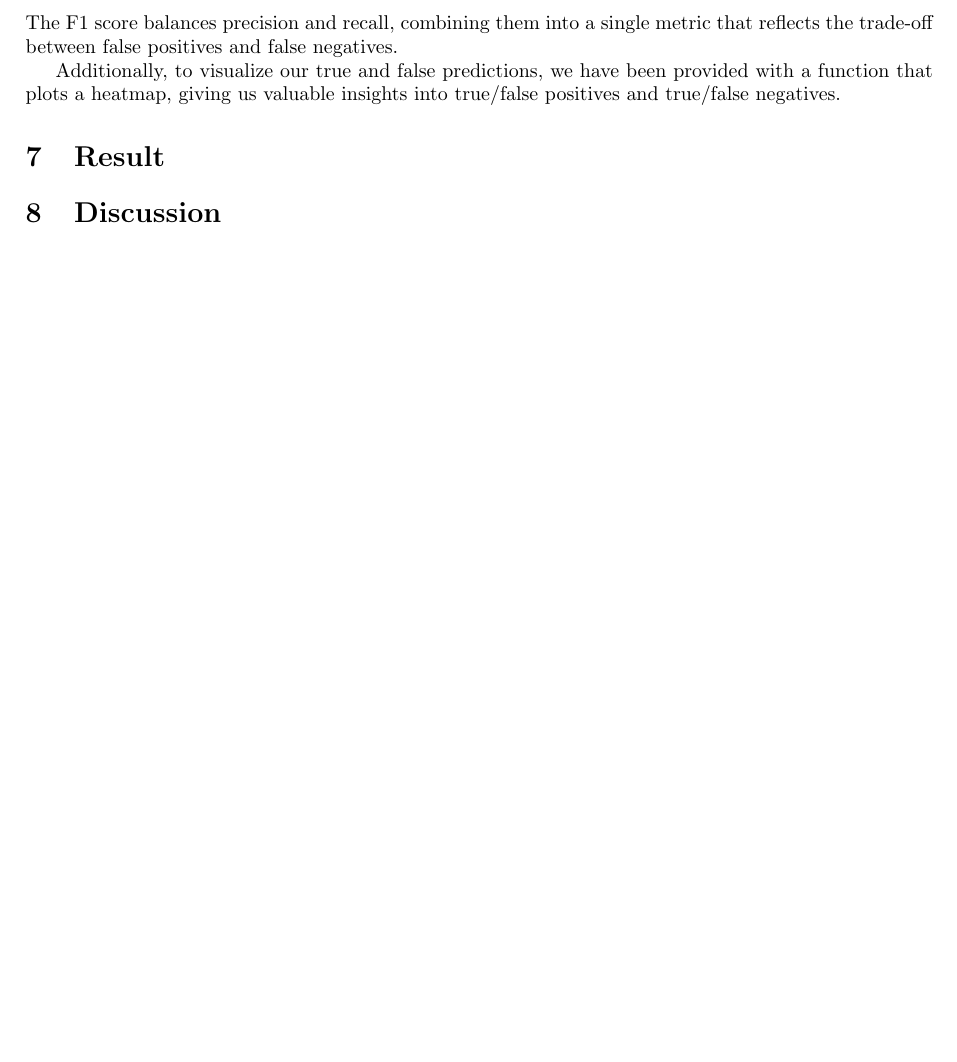
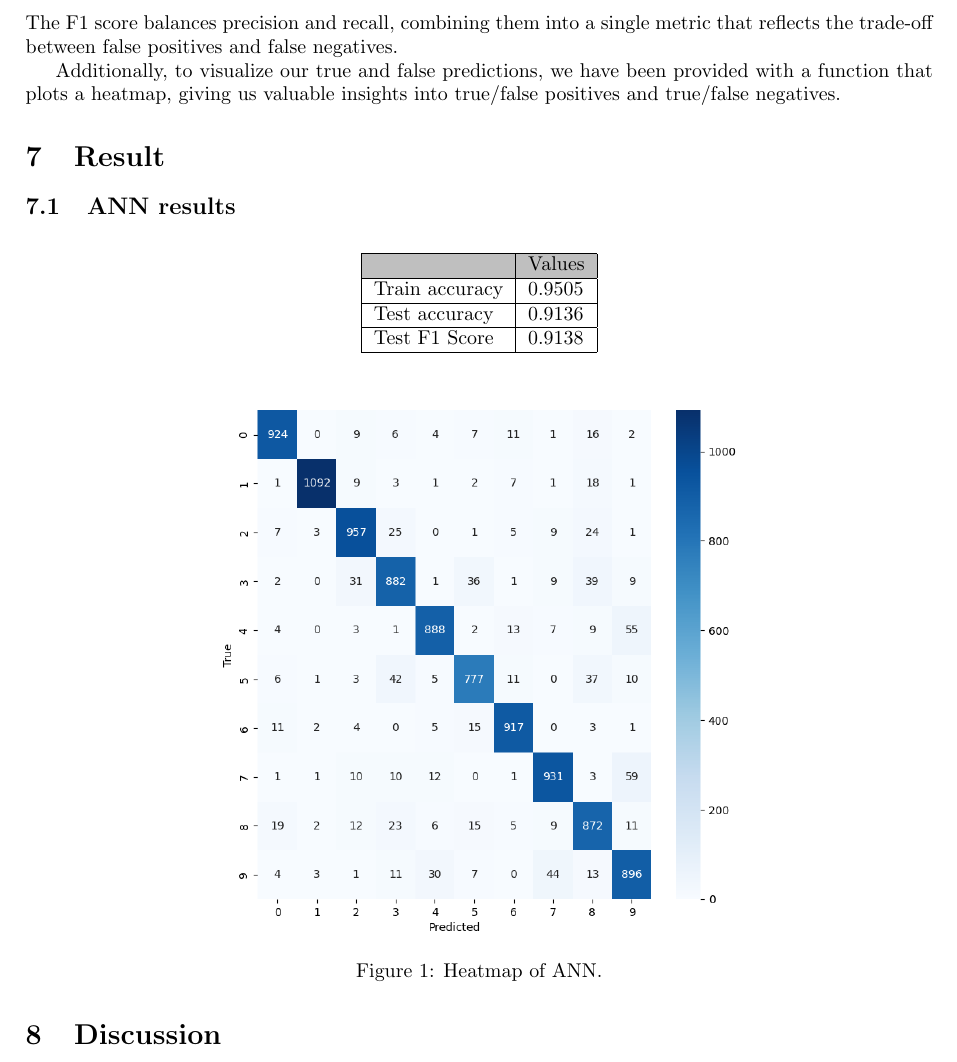
Before and after one commit to MikaParssinen/Applied-Machine-Learning, a LaTeX document (INL3/report/DVA263_INL3_Group_01.tex, which reads INL3/report/src/result.tex): part of page 2 of 2, cut so that both start at the same text, the shorter picture padded with empty space. Compiled offline with pdfLaTeX.

Commit message:
Added ANN results

```diff
--- a/INL3/report/src/result.tex
+++ b/INL3/report/src/result.tex
@@ -1 +1,21 @@
 \section{Result}
+
+\subsection{ANN results}
+\begin{figure}[H]
+    \centering
+    \begin{tabular}{|l|l|l|l|}
+        \hline
+        \rowcolor{gray!50}
+        & Values   \\ \hline
+        Train accuracy & $0.9505$ \\ \hline
+        Test accuracy & $0.9136$ \\ \hline
+        Test F1 Score & $0.9138$ \\ \hline
+    \end{tabular}
+\end{figure}
+
+\begin{figure}[H]
+    \centering
+    \includegraphics[scale=0.55]{src/figs/heatmapANN.png}
+    \caption{Heatmap of ANN.}
+    \label{fig:ANNheatmap}
+\end{figure}
```
Also changed, not shown: INL3/report/src/figs/heatmapANN.png (added).
